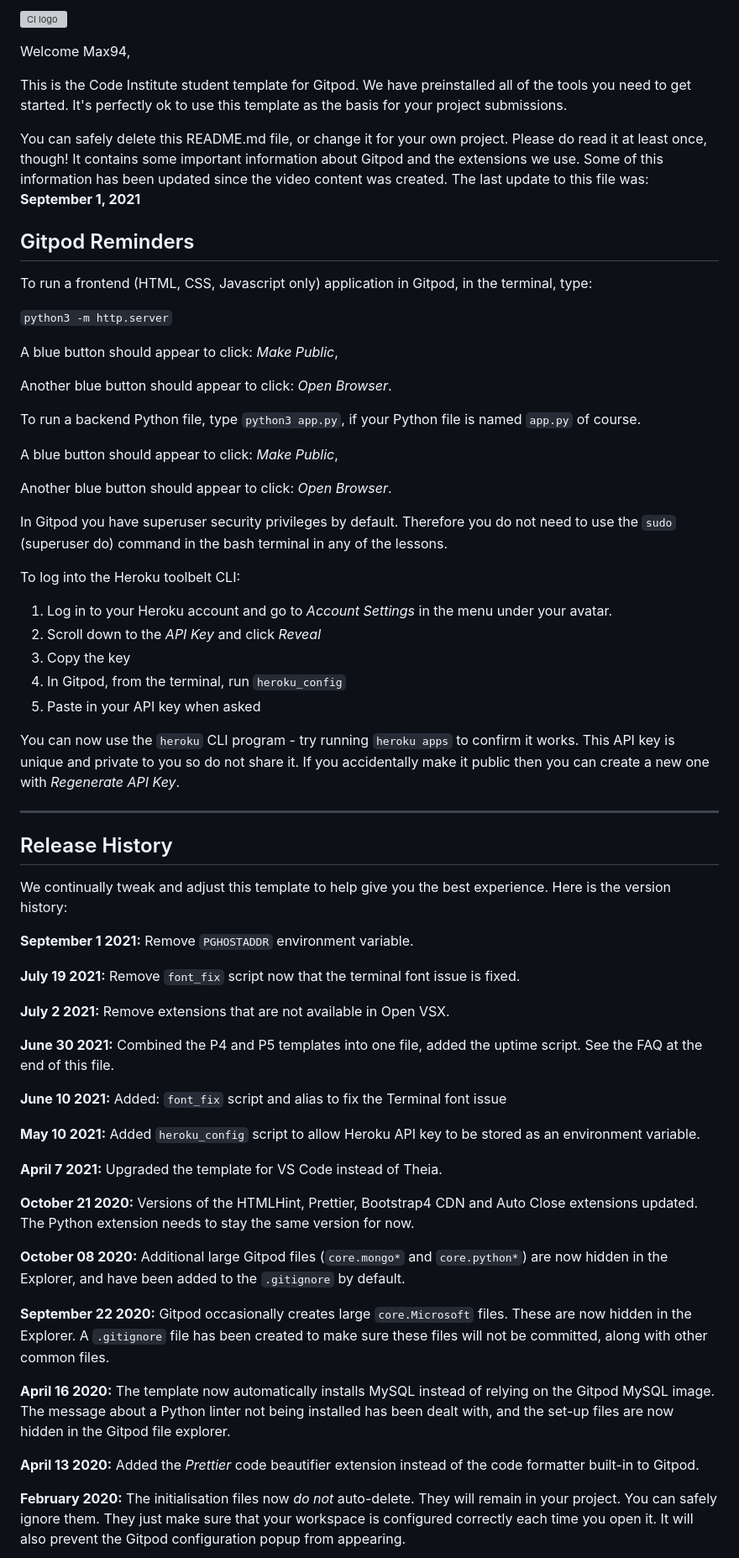
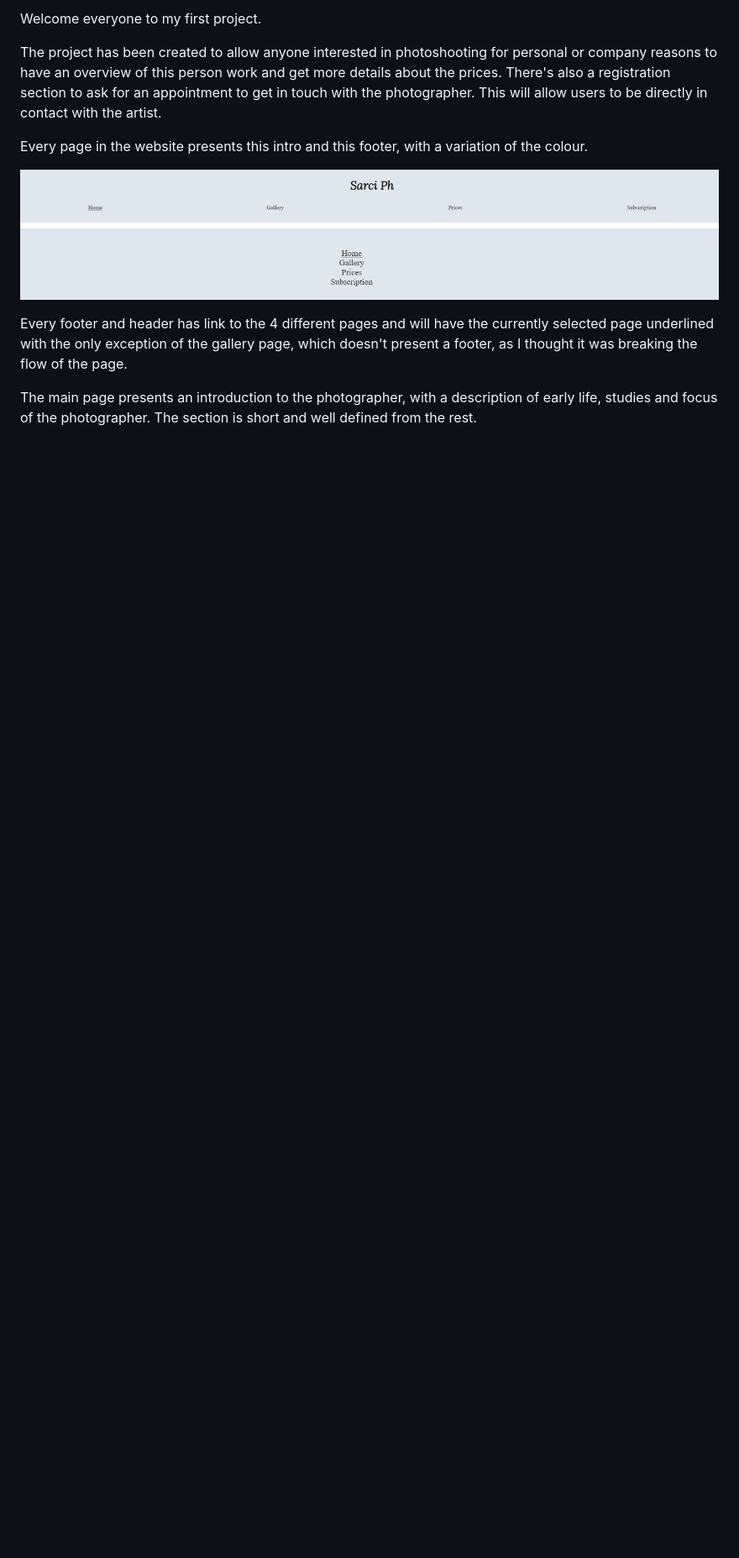
Before and after one commit to Max9414/MartiSarciph, a Markdown page: README.md, the part around one of its changes. Shown at 84% size. Drawn GitHub-style; pictures changed too: pictures/sarci footer.png (added), pictures/sarci intro.png (added); blank space fills up the shorter version; grey boxes are pictures that could not be loaded.

Commit message:
started writing my readme.md file

```diff
--- a/README.md
+++ b/README.md
@@ -1,68 +1,13 @@
-![CI logo](https://codeinstitute.s3.amazonaws.com/fullstack/ci_logo_small.png)
+Welcome everyone to my first project.
 
-Welcome Max94,
+The project has been created to allow anyone interested in photoshooting for personal or company reasons to have an overview of this person work and get more details about the prices. There's also a registration section to ask for an appointment to get in touch with the photographer. This will allow users to be directly in contact with the artist.
 
-This is the Code Institute student template for Gitpod. We have preinstalled all of the tools you need to get started. It's perfectly ok to use this template as the basis for your project submissions.
+Every page in the website presents this intro and this footer, with a variation of the colour.
 
-You can safely delete this README.md file, or change it for your own project. Please do read it at least once, though! It contains some important information about Gitpod and the extensions we use. Some of this information has been updated since the video content was created. The last update to this file was: **September 1, 2021**
+![ScreenShot](pictures/sarci%20intro.png)
+![ScreenShot](pictures/sarci%20footer.png)
 
-## Gitpod Reminders
+Every footer and header has link to the 4 different pages and will have the currently selected page underlined with the only exception of the gallery page, which doesn't present a footer, as I thought it was breaking the flow of the page.
 
-To run a frontend (HTML, CSS, Javascript only) application in Gitpod, in the terminal, type:
+The main page presents an introduction to the photographer, with a description of early life, studies and focus of the photographer. The section is short and well defined from the rest.
 
-`python3 -m http.server`
-
-A blue button should appear to click: _Make Public_,
-
-Another blue button should appear to click: _Open Browser_.
-
-To run a backend Python file, type `python3 app.py`, if your Python file is named `app.py` of course.
-
-A blue button should appear to click: _Make Public_,
-
-Another blue button should appear to click: _Open Browser_.
-
-In Gitpod you have superuser security privileges by default. Therefore you do not need to use the `sudo` (superuser do) command in the bash terminal in any of the lessons.
-
-To log into the Heroku toolbelt CLI:
-
-1. Log in to your Heroku account and go to *Account Settings* in the menu under your avatar.
-2. Scroll down to the *API Key* and click *Reveal*
-3. Copy the key
-4. In Gitpod, from the terminal, run `heroku_config`
-5. Paste in your API key when asked
-
-You can now use the `heroku` CLI program - try running `heroku apps` to confirm it works. This API key is unique and private to you so do not share it. If you accidentally make it public then you can create a new one with _Regenerate API Key_.
-
-------
-
-## Release History
-
-We continually tweak and adjust this template to help give you the best experience. Here is the version history:
-
-**September 1 2021:** Remove `PGHOSTADDR` environment variable.
-
-**July 19 2021:** Remove `font_fix` script now that the terminal font issue is fixed.
-
-**July 2 2021:** Remove extensions that are not available in Open VSX.
-
-**June 30 2021:** Combined the P4 and P5 templates into one file, added the uptime script. See the FAQ at the end of this file.
-
-**June 10 2021:** Added: `font_fix` script and alias to fix the Terminal font issue
-
-**May 10 2021:** Added `heroku_config` script to allow Heroku API key to be stored as an environment variable.
-
-**April 7 2021:** Upgraded the template for VS Code instead of Theia.
-
-**October 21 2020:** Versions of the HTMLHint, Prettier, Bootstrap4 CDN and Auto Close extensions updated. The Python extension needs to stay the same version for now.
-
-**October 08 2020:** Additional large Gitpod files (`core.mongo*` and `core.python*`) are now hidden in the Explorer, and have been added to the `.gitignore` by default.
-
-**September 22 2020:** Gitpod occasionally creates large `core.Microsoft` files. These are now hidden in the Explorer. A `.gitignore` file has been created to make sure these files will not be committed, along with other common files.
-
-**April 16 2020:** The template now automatically installs MySQL instead of relying on the Gitpod MySQL image. The message about a Python linter not being installed has been dealt with, and the set-up files are now hidden in the Gitpod file explorer.
-
-**April 13 2020:** Added the _Prettier_ code beautifier extension instead of the code formatter built-in to Gitpod.
-
-**February 2020:** The initialisation files now _do not_ auto-delete. They will remain in your project. You can safely ignore them. They just make sure that your workspace is configured correctly each time you open it. It will also prevent the Gitpod configuration popup from appearing.
-
```
Also changed, not shown: other parts of README.md (+1 -40 lines), pictures/Sarci about.png (added), 1 other file.
